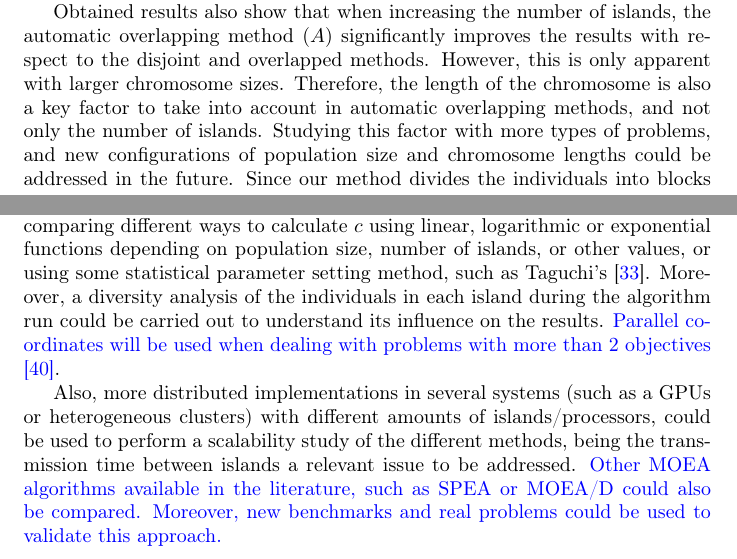
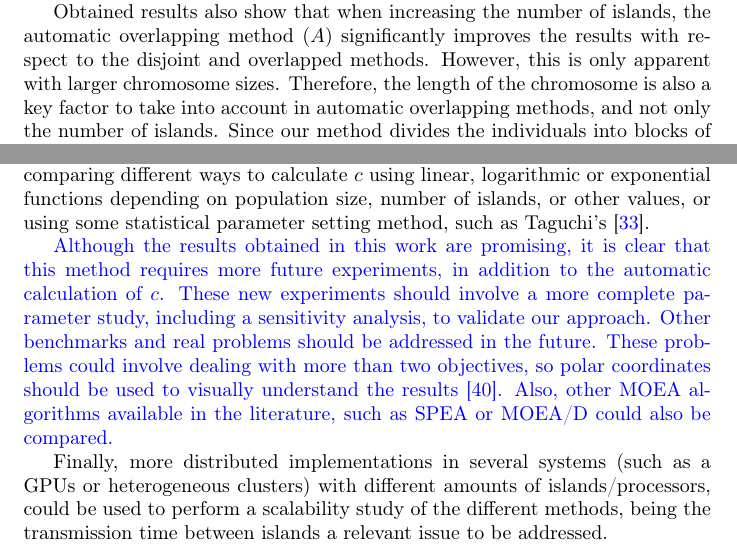
Before and after one commit to geneura-papers/2016-HPCA-HPMOON, a LaTeX paper (hpmoon-asoco.tex): two parts of pages 17 and 18 of 27, joined at a grey line, cut so that both start at the same text. Compiled offline with pdfLaTeX; the source files are stored in an older character set and shown here as Unicode.

Commit message:
Mentioning the research gaps in conclusion for issue #32

```diff
--- a/hpmoon-asoco.tex
+++ b/hpmoon-asoco.tex
@@ -981,14 +981,17 @@ automatic overlapping method ($A$) significantly improves the results with
 respect to the disjoint and overlapped methods. However, this is only
 apparent with larger chromosome sizes. Therefore, the length of the
 chromosome is also a key factor to take into account in automatic overlapping
-methods, and not only the number of islands. Studying this factor with
-more types of problems, and new configurations of population size and
-chromosome lengths could be addressed in the future. Since our method divides the individuals into blocks of divisible size, aggregation methods after migration, such as the ones used in \cite{Kimovski15Parallel} or \cite{Dorronsoro13superlinear} can be also tested. But as we are dealing with complete individuals in each island, the possibility of using a real number, such as 0.3 (30\% overlapping) instead an integer value opens future experimental setups.
+methods, and not only the number of islands.
+%Studying this factor with more types of problems, and new configurations of population size and chromosome lengths could be addressed in the future.
+Since our method divides the individuals into blocks of divisible size, aggregation methods after migration, such as the ones used in \cite{Kimovski15Parallel} or \cite{Dorronsoro13superlinear} can be also tested. But as we are dealing with complete individuals in each island, the possibility of using a real number, such as 0.3 (30\% overlapping) instead an integer value opens future experimental setups.
 For example, comparing
 different ways to calculate $c$ using linear, logarithmic or exponential functions
-depending on population size, number of islands, or other values, or using some statistical parameter setting method, such as Taguchi's \cite{Keratmatpour2018Taguchi}. Moreover, a diversity analysis of the individuals
-in each island during the algorithm run could be carried out to understand its influence
-on the results. \textcolor{blue}{Parallel coordinates will be used when dealing with problems with more than 2 objectives \cite{Li17read}}.
+depending on population size, number of islands, or other values, or using some statistical parameter setting method, such as Taguchi's \cite{Keratmatpour2018Taguchi}.
+
+\textcolor{blue}{Although the results obtained in this work are promising, it is clear that this method requires more future experiments, in addition to the automatic calculation of $c$. These new experiments should involve a more complete parameter study, including a sensitivity analysis, to validate our approach. Other benchmarks and real problems should be addressed in the future. These problems could involve dealing with more than two objectives, so polar coordinates should be used to visually understand the results \cite{Li17read}. Also, other MOEA algorithms available in the literature, such as SPEA or MOEA/D could also be compared.}
+
+
+% Moreover, a diversity analysis of the individuals in each island during the algorithm run could be carried out to understand its influence on the results.
 
 %
 % More discussion should be added. Why is adaptive better? Is the high
@@ -997,12 +1000,11 @@ on the results. \textcolor{blue}{Parallel coordinates will be used when dealing
 % paragraph of results begs an explanation of the influence of diversity on
 % results - JJ Pablo: extending this section
 
-Also, more distributed implementations in several systems (such as a
+Finally, more distributed implementations in several systems (such as a
 GPUs or heterogeneous clusters) with different amounts of
 islands/processors, could be used to perform a scalability study of the
 different methods, being the transmission time between islands a
-relevant issue to be addressed. \textcolor{blue}{Other MOEA algorithms available in the literature, such as SPEA or MOEA/D could also be compared. Moreover, new benchmarks and real problems
-could be  used to validate this approach.}
+relevant issue to be addressed.
 
 
 
```
Also changed, not shown: hpmoon-asoco.bib (+0 -5 lines), hpmoon-asoco.tex (4 more changed lines).
